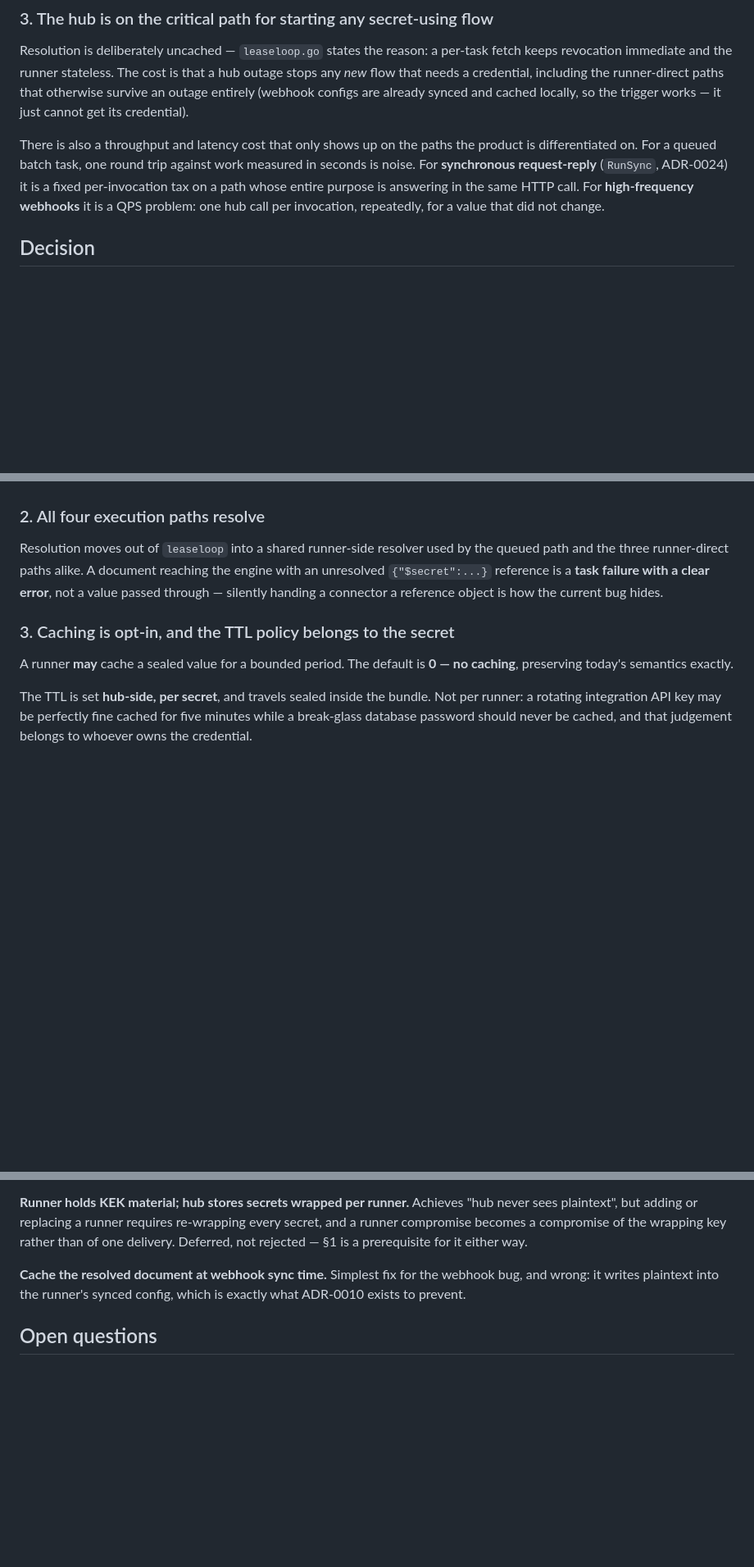
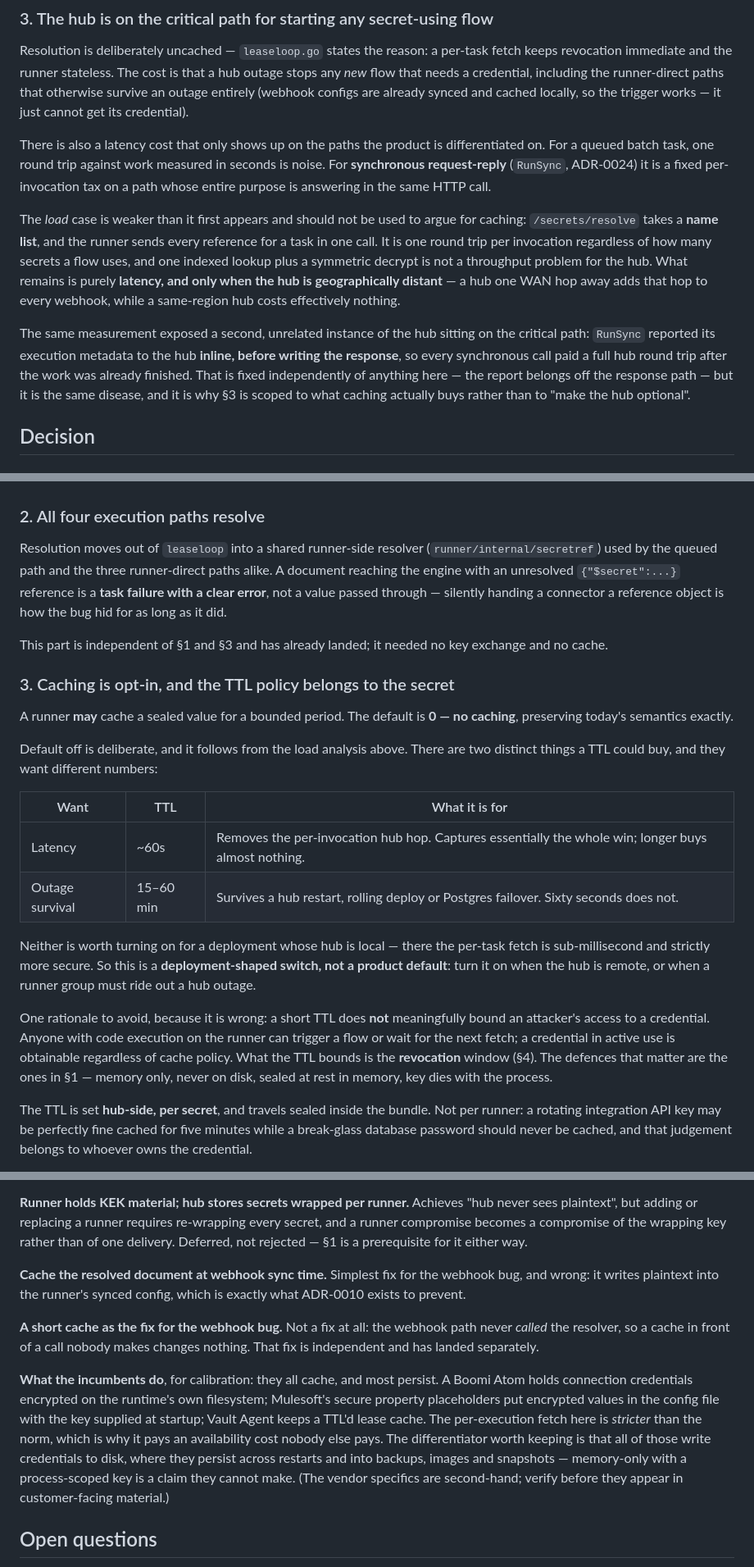
Before and after one commit to aaron-au/shift, a Markdown page: docs/adr/0035-runner-secret-delivery.md, 3 parts joined by grey strips. Shown at 82% size. GitHub-like rendering; blank space fills up the shorter version.

Commit message:
docs(adr): 0035 — separate the latency and availability dials; correct the cache rationale
Three corrections after measuring rather than assuming.

The load argument for caching does not survive contact with the code:
/secrets/resolve takes a NAME LIST and the runner batches every reference
for a task into one call. It is one round trip per invocation regardless of
how many secrets a flow uses, and an indexed lookup plus a symmetric decrypt
is not a hub throughput problem. What is left is purely latency, and only
when the hub is geographically distant. That makes caching a
deployment-shaped switch rather than a product default, so the default stays
0 and the ADR now says why.

The TTL buys two different things that want two different numbers: ~60s
removes the per-invocation hop and captures essentially the whole latency
win, while surviving a hub restart or Postgres failover needs 15-60 minutes.
Conflating them produces a number that does neither job.

Removes a wrong security rationale before it could get baked in: a short TTL
does not meaningfully bound an attacker's access to a credential — anyone
with code execution on the runner can trigger a flow or wait for the next
fetch. What a TTL bounds is the REVOCATION window. The defences that matter
are memory-only, never on disk, sealed at rest, key dies with the process.

Also records: §2 (resolve on all four paths) has landed independently and
needed neither the key exchange nor the cache; a short cache was never a fix
for the webhook bug, since that path never called the resolver at all; the
inline RunSync execution report was a second instance of the hub sitting on
the critical path, fixed separately; and how the incumbents handle this —
they all cache and most persist to disk, which is the differentiator worth
keeping.

Co-Authored-By: Claude Opus 5 <noreply@anthropic.com>

```diff
--- a/docs/adr/0035-runner-secret-delivery.md
+++ b/docs/adr/0035-runner-secret-delivery.md
@@ -48,13 +48,28 @@ runner-direct paths that otherwise survive an outage entirely (webhook configs
 are already synced and cached locally, so the trigger works — it just cannot get
 its credential).
 
-There is also a throughput and latency cost that only shows up on the paths the
-product is differentiated on. For a queued batch task, one round trip against
-work measured in seconds is noise. For **synchronous request-reply**
-(`RunSync`, ADR-0024) it is a fixed per-invocation tax on a path whose entire
-purpose is answering in the same HTTP call. For **high-frequency webhooks** it
-is a QPS problem: one hub call per invocation, repeatedly, for a value that did
-not change.
+There is also a latency cost that only shows up on the paths the product is
+differentiated on. For a queued batch task, one round trip against work
+measured in seconds is noise. For **synchronous request-reply** (`RunSync`,
+ADR-0024) it is a fixed per-invocation tax on a path whose entire purpose is
+answering in the same HTTP call.
+
+The *load* case is weaker than it first appears and should not be used to argue
+for caching: `/secrets/resolve` takes a **name list**, and the runner sends
+every reference for a task in one call. It is one round trip per invocation
+regardless of how many secrets a flow uses, and one indexed lookup plus a
+symmetric decrypt is not a throughput problem for the hub. What remains is
+purely **latency, and only when the hub is geographically distant** — a hub one
+WAN hop away adds that hop to every webhook, while a same-region hub costs
+effectively nothing.
+
+The same measurement exposed a second, unrelated instance of the hub sitting on
+the critical path: `RunSync` reported its execution metadata to the hub
+**inline, before writing the response**, so every synchronous call paid a full
+hub round trip after the work was already finished. That is fixed
+independently of anything here — the report belongs off the response path — but
+it is the same disease, and it is why §3 is scoped to what caching actually
+buys rather than to "make the hub optional".
 
 ## Decision
 
@@ -95,16 +110,41 @@ decides.
 
 ### 2. All four execution paths resolve
 
-Resolution moves out of `leaseloop` into a shared runner-side resolver used by
-the queued path and the three runner-direct paths alike. A document reaching
-the engine with an unresolved `{"$secret":...}` reference is a **task failure
-with a clear error**, not a value passed through — silently handing a connector
-a reference object is how the current bug hides.
+Resolution moves out of `leaseloop` into a shared runner-side resolver
+(`runner/internal/secretref`) used by the queued path and the three
+runner-direct paths alike. A document reaching the engine with an unresolved
+`{"$secret":...}` reference is a **task failure with a clear error**, not a
+value passed through — silently handing a connector a reference object is how
+the bug hid for as long as it did.
+
+This part is independent of §1 and §3 and has already landed; it needed no key
+exchange and no cache.
 
 ### 3. Caching is opt-in, and the TTL policy belongs to the secret
 
 A runner **may** cache a sealed value for a bounded period. The default is
 **0 — no caching**, preserving today's semantics exactly.
+
+Default off is deliberate, and it follows from the load analysis above. There
+are two distinct things a TTL could buy, and they want different numbers:
+
+| Want | TTL | What it is for |
+|---|---|---|
+| Latency | ~60s | Removes the per-invocation hub hop. Captures essentially the whole win; longer buys almost nothing. |
+| Outage survival | 15–60 min | Survives a hub restart, rolling deploy or Postgres failover. Sixty seconds does not. |
+
+Neither is worth turning on for a deployment whose hub is local — there the
+per-task fetch is sub-millisecond and strictly more secure. So this is a
+**deployment-shaped switch, not a product default**: turn it on when the hub is
+remote, or when a runner group must ride out a hub outage.
+
+One rationale to avoid, because it is wrong: a short TTL does **not**
+meaningfully bound an attacker's access to a credential. Anyone with code
+execution on the runner can trigger a flow or wait for the next fetch; a
+credential in active use is obtainable regardless of cache policy. What the TTL
+bounds is the **revocation** window (§4). The defences that matter are the ones
+in §1 — memory only, never on disk, sealed at rest in memory, key dies with the
+process.
 
 The TTL is set **hub-side, per secret**, and travels sealed inside the bundle.
 Not per runner: a rotating integration API key may be perfectly fine cached for
@@ -186,6 +227,21 @@ it either way.
 webhook bug, and wrong: it writes plaintext into the runner's synced config,
 which is exactly what ADR-0010 exists to prevent.
 
+**A short cache as the fix for the webhook bug.** Not a fix at all: the webhook
+path never *called* the resolver, so a cache in front of a call nobody makes
+changes nothing. That fix is independent and has landed separately.
+
+**What the incumbents do**, for calibration: they all cache, and most persist.
+A Boomi Atom holds connection credentials encrypted on the runtime's own
+filesystem; Mulesoft's secure property placeholders put encrypted values in the
+config file with the key supplied at startup; Vault Agent keeps a TTL'd lease
+cache. The per-execution fetch here is *stricter* than the norm, which is why
+it pays an availability cost nobody else pays. The differentiator worth keeping
+is that all of those write credentials to disk, where they persist across
+restarts and into backups, images and snapshots — memory-only with a
+process-scoped key is a claim they cannot make. (The vendor specifics are
+second-hand; verify before they appear in customer-facing material.)
+
 ## Open questions
 
 1. **Cache scope key.** Per secret name, or per (name, version)? Version keying
```
Also changed, not shown: other parts of docs/adr/0035-runner-secret-delivery.md (+6 -5 lines).
